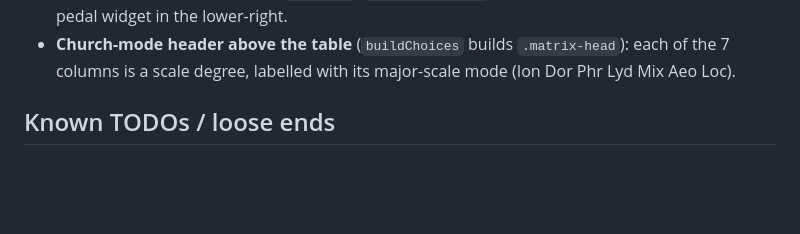
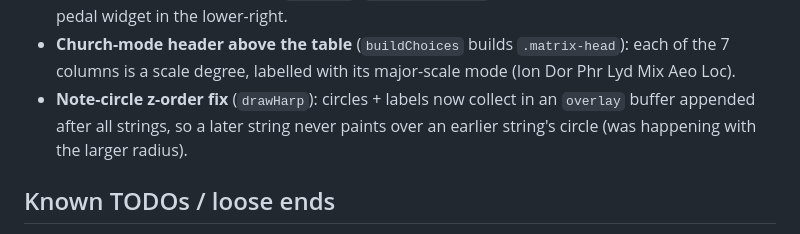
Before and after one commit to jclements3/musicology, a Markdown page: HANDOFF.md, the part around the change. GitHub-like rendering; blank space fills up the shorter version.

Commit message:
Update HANDOFF.md with the note-circle z-order fix
Co-Authored-By: Claude Opus 4.8 (1M context) <noreply@anthropic.com>

```diff
--- a/HANDOFF.md
+++ b/HANDOFF.md
@@ -107,6 +107,9 @@ Android resources (those live under the gitignored `android/`).
 - **Church-mode header above the table** (`buildChoices` builds `.matrix-head`):
   each of the 7 columns is a scale degree, labelled with its major-scale mode
   (Ion Dor Phr Lyd Mix Aeo Loc).
+- **Note-circle z-order fix** (`drawHarp`): circles + labels now collect in an
+  `overlay` buffer appended after all strings, so a later string never paints over
+  an earlier string's circle (was happening with the larger radius).
 
 ## Known TODOs / loose ends
 
```
